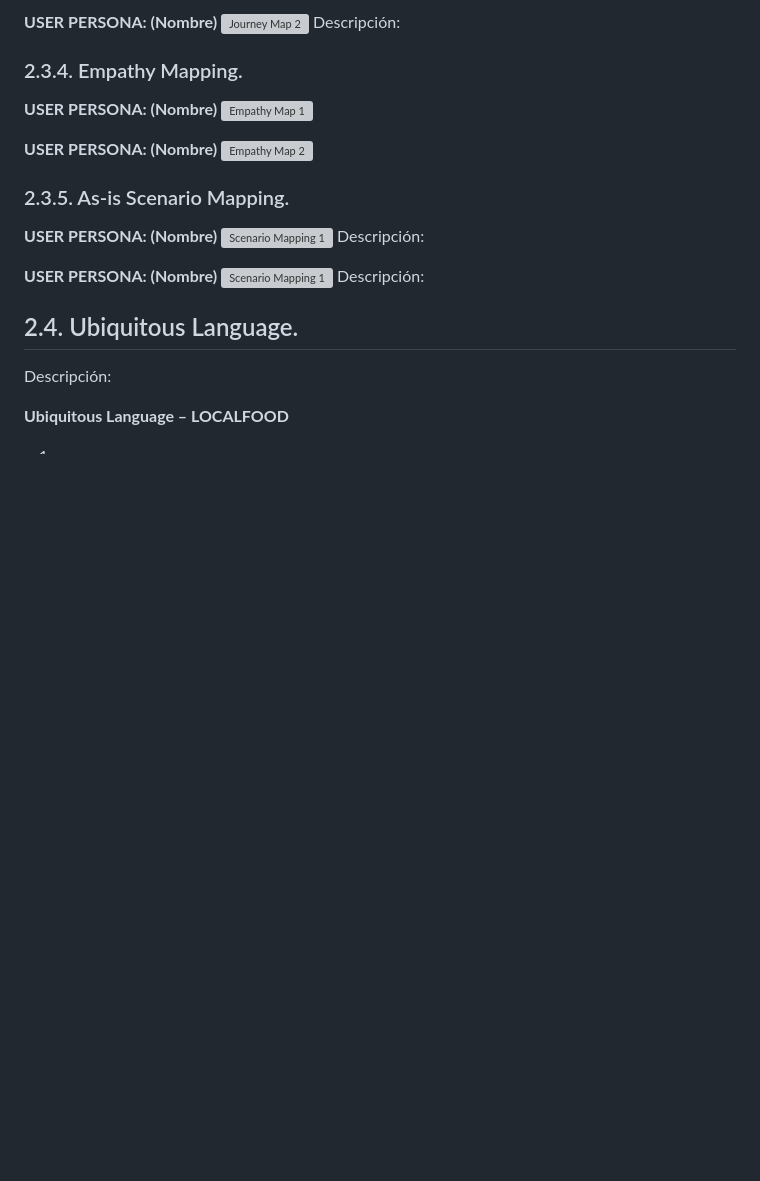
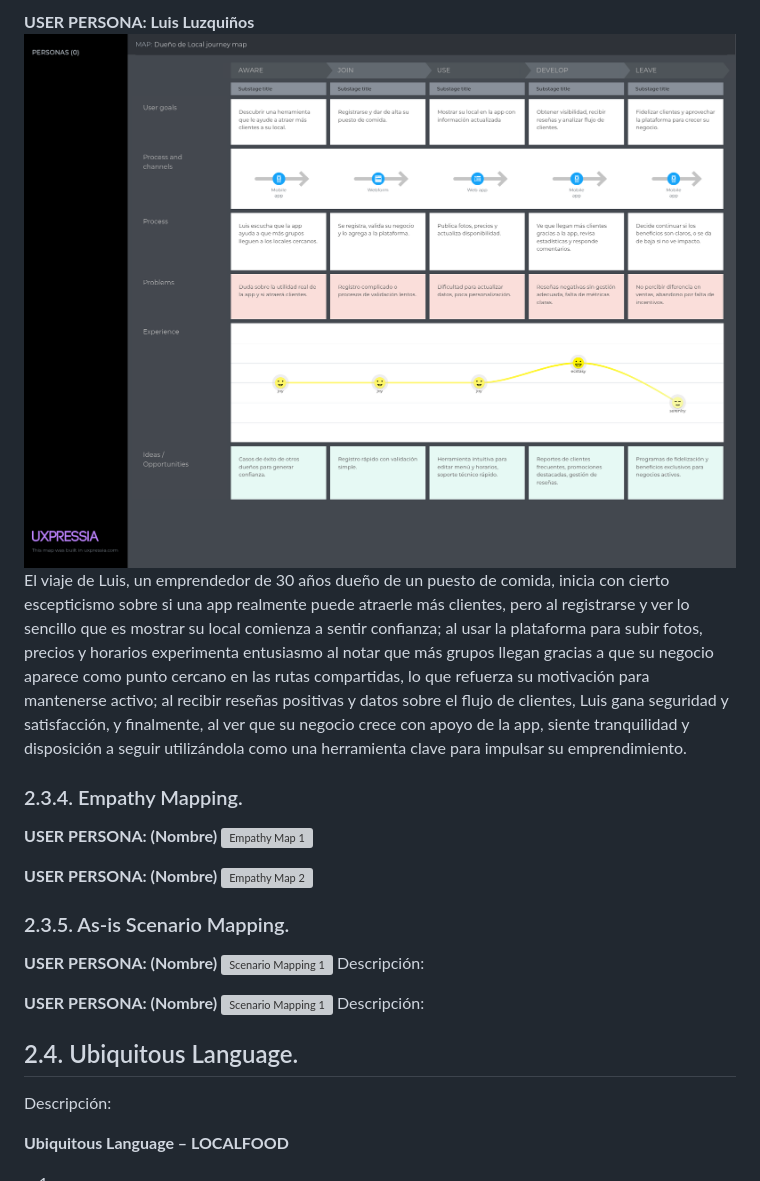
Before and after one commit to LocalFood-Aplicaciones-Web/Project-report, a Markdown page: README.md, the part around the change printed below. Drawn GitHub-style; blank space fills up the shorter version; grey boxes are pictures that could not be loaded.

```diff
--- a/README.md
+++ b/README.md
@@ -555,7 +555,7 @@ Descripción:
 
-**USER PERSONA: (Nombre)**
-![Journey Map 2]()
-Descripción:
+**USER PERSONA: Luis Luzquiños**
+![Journey Map 2](Assets/Dueño%20de%20Local%20journey%20map.png)
+El viaje de Luis, un emprendedor de 30 años dueño de un puesto de comida, inicia con cierto escepticismo sobre si una app realmente puede atraerle más clientes, pero al registrarse y ver lo sencillo que es mostrar su local comienza a sentir confianza; al usar la plataforma para subir fotos, precios y horarios experimenta entusiasmo al notar que más grupos llegan gracias a que su negocio aparece como punto cercano en las rutas compartidas, lo que refuerza su motivación para mantenerse activo; al recibir reseñas positivas y datos sobre el flujo de clientes, Luis gana seguridad y satisfacción, y finalmente, al ver que su negocio crece con apoyo de la app, siente tranquilidad y disposición a seguir utilizándola como una herramienta clave para impulsar su emprendimiento.
 
 ### 2.3.4. Empathy Mapping.
 
```
Also changed, not shown: other parts of README.md (+3 -3 lines).
